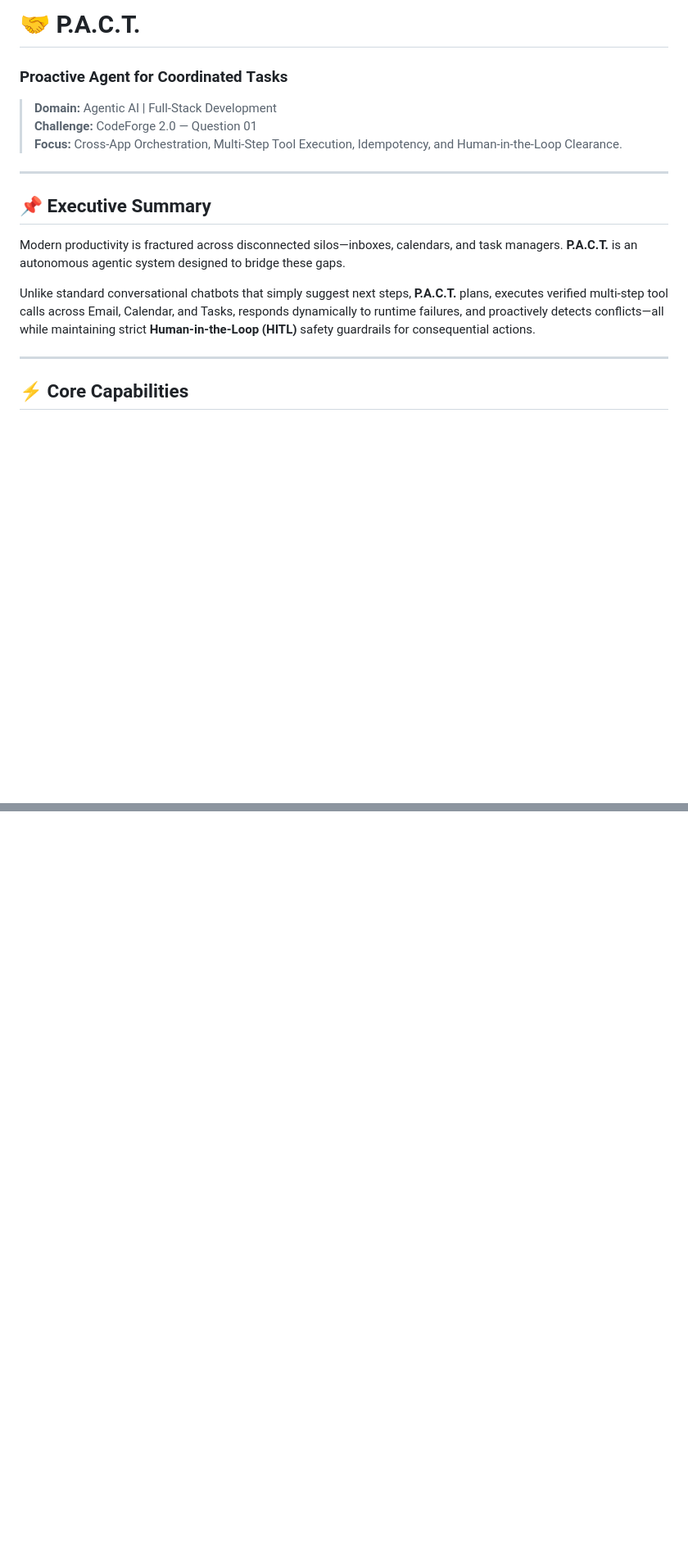
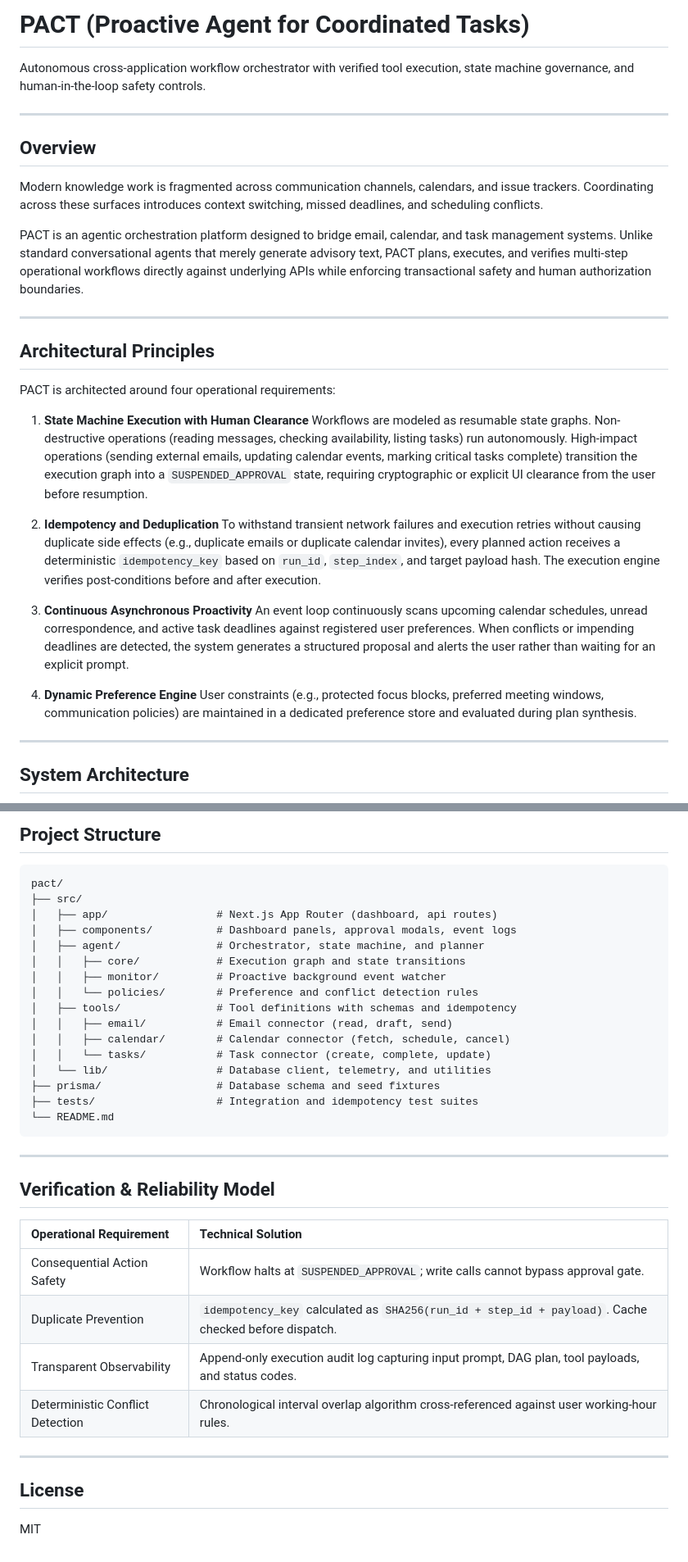
Before and after one commit to iAditya-Nanda/pact, a Markdown page: README.md, 2 parts joined by grey strips. Shown at 82% size. GitHub-like rendering; blank space fills up the shorter version.

Commit message:
docs: overhaul documentation for production systems architecture

````diff
--- a/README.md
+++ b/README.md
@@ -1,21 +1,36 @@
-# 🤝 P.A.C.T.
-### **P**roactive **A**gent for **C**oordinated **T**asks
+# PACT (Proactive Agent for Coordinated Tasks)
 
-> **Domain:** Agentic AI | Full-Stack Development
-> **Challenge:** CodeForge 2.0 — Question 01
-> **Focus:** Cross-App Orchestration, Multi-Step Tool Execution, Idempotency, and Human-in-the-Loop Clearance.
+Autonomous cross-application workflow orchestrator with verified tool execution, state machine governance, and human-in-the-loop safety controls.
 
 ---
 
-## 📌 Executive Summary
+## Overview
 
-Modern productivity is fractured across disconnected silos—inboxes, calendars, and task managers. **P.A.C.T.** is an autonomous agentic system designed to bridge these gaps.
+Modern knowledge work is fragmented across communication channels, calendars, and issue trackers. Coordinating across these surfaces introduces context switching, missed deadlines, and scheduling conflicts.
 
-Unlike standard conversational chatbots that simply suggest next steps, **P.A.C.T.** plans, executes verified multi-step tool calls across Email, Calendar, and Tasks, responds dynamically to runtime failures, and proactively detects conflicts—all while maintaining strict **Human-in-the-Loop (HITL)** safety guardrails for consequential actions.
+PACT is an agentic orchestration platform designed to bridge email, calendar, and task management systems. Unlike standard conversational agents that merely generate advisory text, PACT plans, executes, and verifies multi-step operational workflows directly against underlying APIs while enforcing transactional safety and human authorization boundaries.
 
 ---
 
-## ⚡ Core Capabilities
+## Architectural Principles
+
+PACT is architected around four operational requirements:
+
+1. **State Machine Execution with Human Clearance**
+   Workflows are modeled as resumable state graphs. Non-destructive operations (reading messages, checking availability, listing tasks) run autonomously. High-impact operations (sending external emails, updating calendar events, marking critical tasks complete) transition the execution graph into a `SUSPENDED_APPROVAL` state, requiring cryptographic or explicit UI clearance from the user before resumption.
+
+2. **Idempotency and Deduplication**
+   To withstand transient network failures and execution retries without causing duplicate side effects (e.g., duplicate emails or duplicate calendar invites), every planned action receives a deterministic `idempotency_key` based on `run_id`, `step_index`, and target payload hash. The execution engine verifies post-conditions before and after execution.
+
+3. **Continuous Asynchronous Proactivity**
+   An event loop continuously scans upcoming calendar schedules, unread correspondence, and active task deadlines against registered user preferences. When conflicts or impending deadlines are detected, the system generates a structured proposal and alerts the user rather than waiting for an explicit prompt.
+
+4. **Dynamic Preference Engine**
+   User constraints (e.g., protected focus blocks, preferred meeting windows, communication policies) are maintained in a dedicated preference store and evaluated during plan synthesis.
+
+---
+
+## System Architecture
 
 ```mermaid
 flowchart TD
@@ -116,0 +139,37 @@ MIT License. Built for CodeForge 2.0.
+## Project Structure
+
+```
+pact/
+├── src/
+│   ├── app/                 # Next.js App Router (dashboard, api routes)
+│   ├── components/          # Dashboard panels, approval modals, event logs
+│   ├── agent/               # Orchestrator, state machine, and planner
+│   │   ├── core/            # Execution graph and state transitions
+│   │   ├── monitor/         # Proactive background event watcher
+│   │   └── policies/        # Preference and conflict detection rules
+│   ├── tools/               # Tool definitions with schemas and idempotency
+│   │   ├── email/           # Email connector (read, draft, send)
+│   │   ├── calendar/        # Calendar connector (fetch, schedule, cancel)
+│   │   └── tasks/           # Task connector (create, complete, update)
+│   └── lib/                 # Database client, telemetry, and utilities
+├── prisma/                  # Database schema and seed fixtures
+├── tests/                   # Integration and idempotency test suites
+└── README.md
+```
+
+---
+
+## Verification & Reliability Model
+
+| Operational Requirement | Technical Solution |
+| :--- | :--- |
+| Consequential Action Safety | Workflow halts at `SUSPENDED_APPROVAL`; write calls cannot bypass approval gate. |
+| Duplicate Prevention | `idempotency_key` calculated as `SHA256(run_id + step_id + payload)`. Cache checked before dispatch. |
+| Transparent Observability | Append-only execution audit log capturing input prompt, DAG plan, tool payloads, and status codes. |
+| Deterministic Conflict Detection | Chronological interval overlap algorithm cross-referenced against user working-hour rules. |
+
+---
+
+## License
+
+MIT
````
Also changed, not shown: other parts of README.md (+88 -81 lines).
